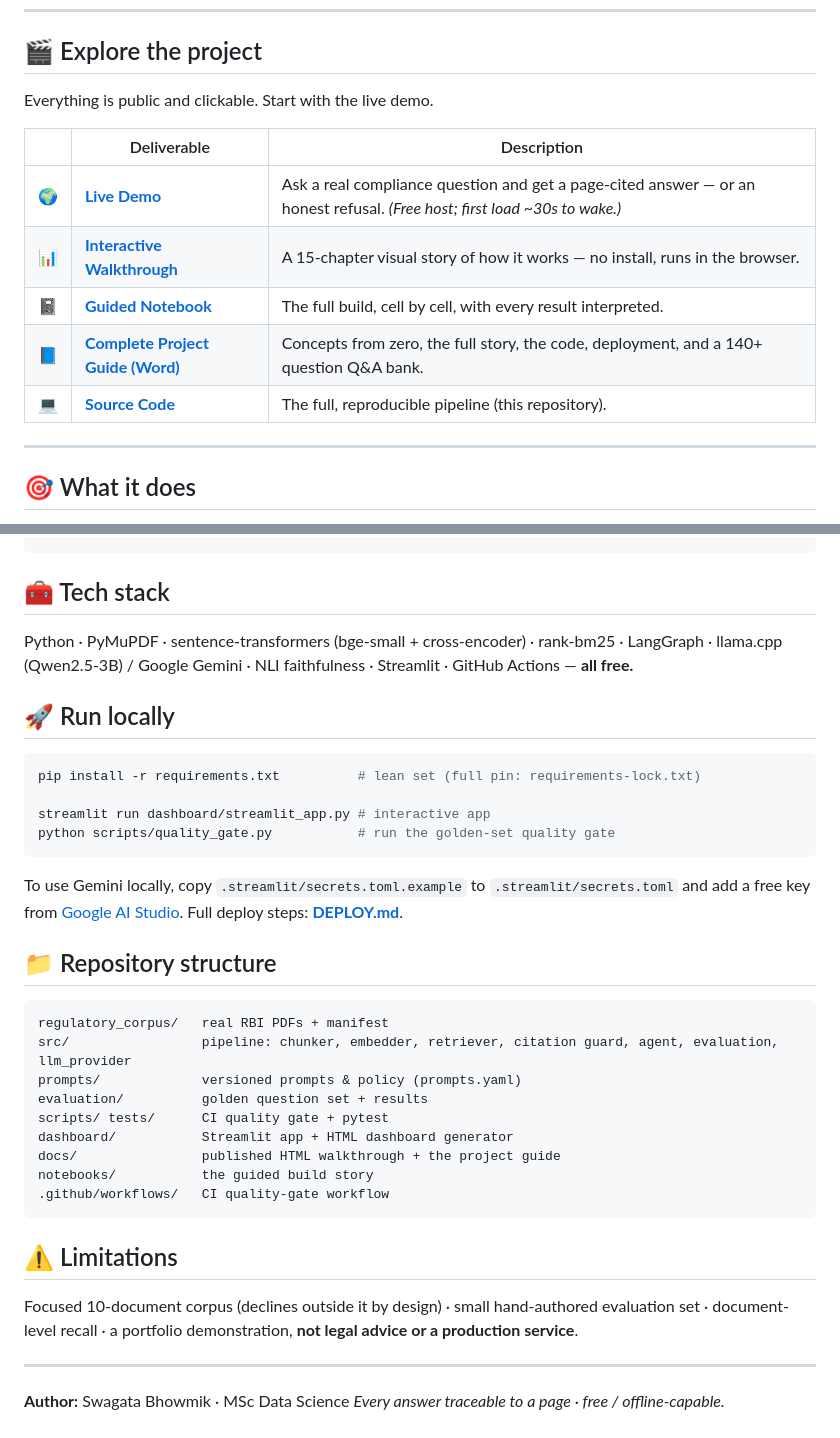
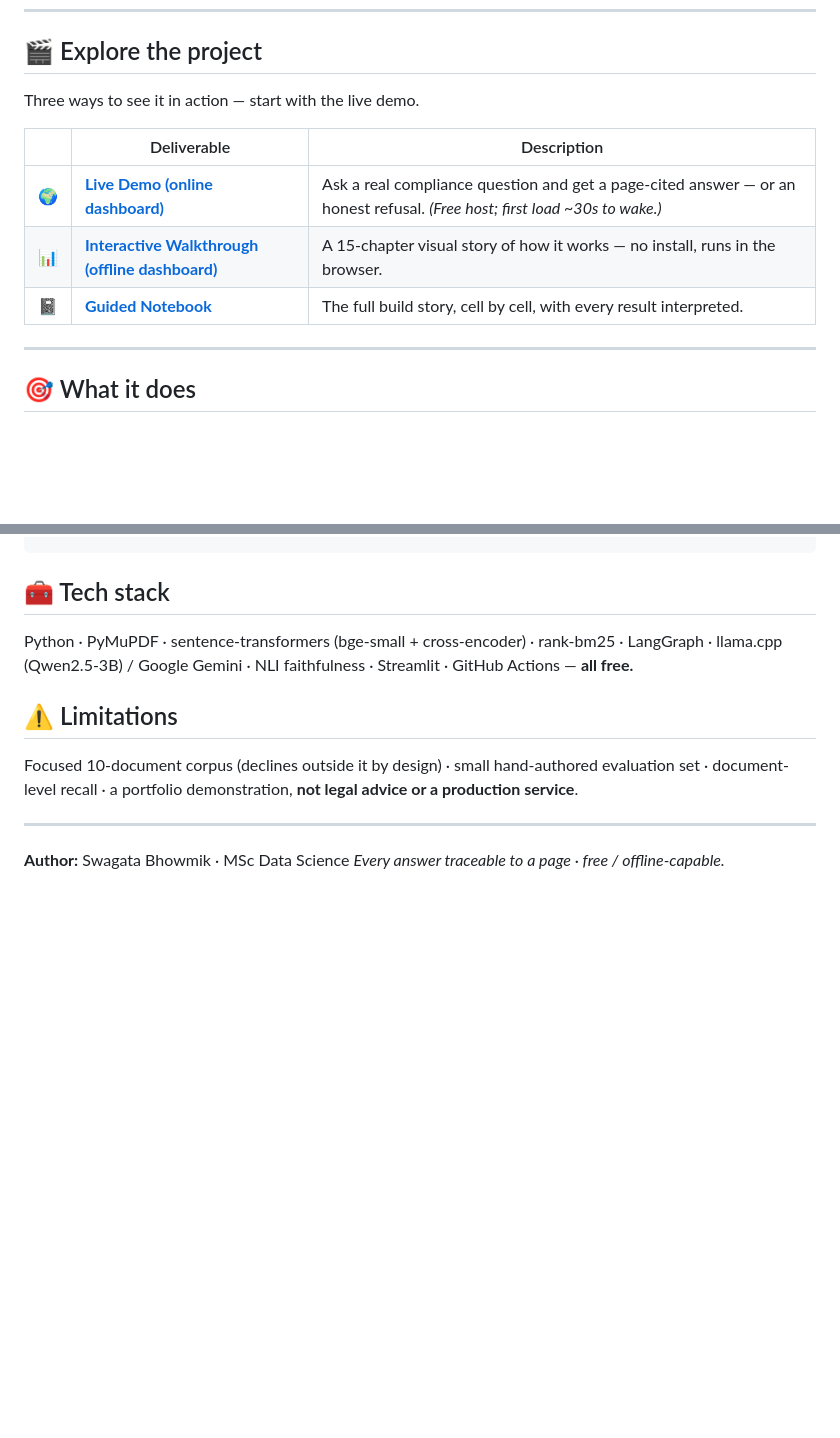
Before and after one commit to Swagata-Bhowmik/Grounded-Citation-Enforced-RAG-Assistant-for-RBI-Compliance, a Markdown page: README.md, 2 parts joined by grey strips. GitHub-like rendering; blank space fills up the shorter version.

Commit message:
README: showcase only the notebook + dashboards; drop code/guide links and build instructions

````diff
--- a/README.md
+++ b/README.md
@@ -14,15 +14,13 @@ hallucinating**.
 
 ## 🎬 Explore the project
 
-Everything is public and clickable. Start with the live demo.
+Three ways to see it in action — start with the live demo.
 
 | | Deliverable | Description |
 |---|---|---|
-| 🌍 | **[Live Demo](https://grounded-citation-enforced-rag-assistant-swagata-bhowmik.streamlit.app/)** | Ask a real compliance question and get a page-cited answer — or an honest refusal. *(Free host; first load ~30s to wake.)* |
-| 📊 | **[Interactive Walkthrough](https://swagata-bhowmik.github.io/Grounded-Citation-Enforced-RAG-Assistant-for-RBI-Compliance/)** | A 15-chapter visual story of how it works — no install, runs in the browser. |
-| 📓 | **[Guided Notebook](https://nbviewer.org/github/Swagata-Bhowmik/Grounded-Citation-Enforced-RAG-Assistant-for-RBI-Compliance/blob/main/notebooks/Grounded_RAG_Compliance_Assistant.ipynb)** | The full build, cell by cell, with every result interpreted. |
-| 📘 | **[Complete Project Guide (Word)](docs/Grounded_Project_Bible.docx?raw=1)** | Concepts from zero, the full story, the code, deployment, and a 140+ question Q&A bank. |
-| 💻 | **[Source Code](https://github.com/Swagata-Bhowmik/Grounded-Citation-Enforced-RAG-Assistant-for-RBI-Compliance)** | The full, reproducible pipeline (this repository). |
+| 🌍 | **[Live Demo (online dashboard)](https://grounded-citation-enforced-rag-assistant-swagata-bhowmik.streamlit.app/)** | Ask a real compliance question and get a page-cited answer — or an honest refusal. *(Free host; first load ~30s to wake.)* |
+| 📊 | **[Interactive Walkthrough (offline dashboard)](https://swagata-bhowmik.github.io/Grounded-Citation-Enforced-RAG-Assistant-for-RBI-Compliance/)** | A 15-chapter visual story of how it works — no install, runs in the browser. |
+| 📓 | **[Guided Notebook](https://nbviewer.org/github/Swagata-Bhowmik/Grounded-Citation-Enforced-RAG-Assistant-for-RBI-Compliance/blob/main/notebooks/Grounded_RAG_Compliance_Assistant.ipynb)** | The full build story, cell by cell, with every result interpreted. |
 
 ---
 
@@ -70,32 +68,6 @@ PDFs → chunk (384-tok, page-tagged) → embeddings → index
 Python · PyMuPDF · sentence-transformers (bge-small + cross-encoder) · rank-bm25 · LangGraph ·
 llama.cpp (Qwen2.5-3B) / Google Gemini · NLI faithfulness · Streamlit · GitHub Actions — **all free.**
 
-## 🚀 Run locally
-
-```bash
-pip install -r requirements.txt          # lean set (full pin: requirements-lock.txt)
-
-streamlit run dashboard/streamlit_app.py # interactive app
-python scripts/quality_gate.py           # run the golden-set quality gate
-```
-
-To use Gemini locally, copy `.streamlit/secrets.toml.example` to `.streamlit/secrets.toml` and add a
-free key from [Google AI Studio](https://aistudio.google.com/app/apikey). Full deploy steps: **[DEPLOY.md](DEPLOY.md)**.
-
-## 📁 Repository structure
-
-```
-regulatory_corpus/   real RBI PDFs + manifest
-src/                 pipeline: chunker, embedder, retriever, citation guard, agent, evaluation, llm_provider
-prompts/             versioned prompts & policy (prompts.yaml)
-evaluation/          golden question set + results
-scripts/ tests/      CI quality gate + pytest
-dashboard/           Streamlit app + HTML dashboard generator
-docs/                published HTML walkthrough + the project guide
-notebooks/           the guided build story
-.github/workflows/   CI quality-gate workflow
-```
-
 ## ⚠️ Limitations
 
 Focused 10-document corpus (declines outside it by design) · small hand-authored evaluation set ·
````
